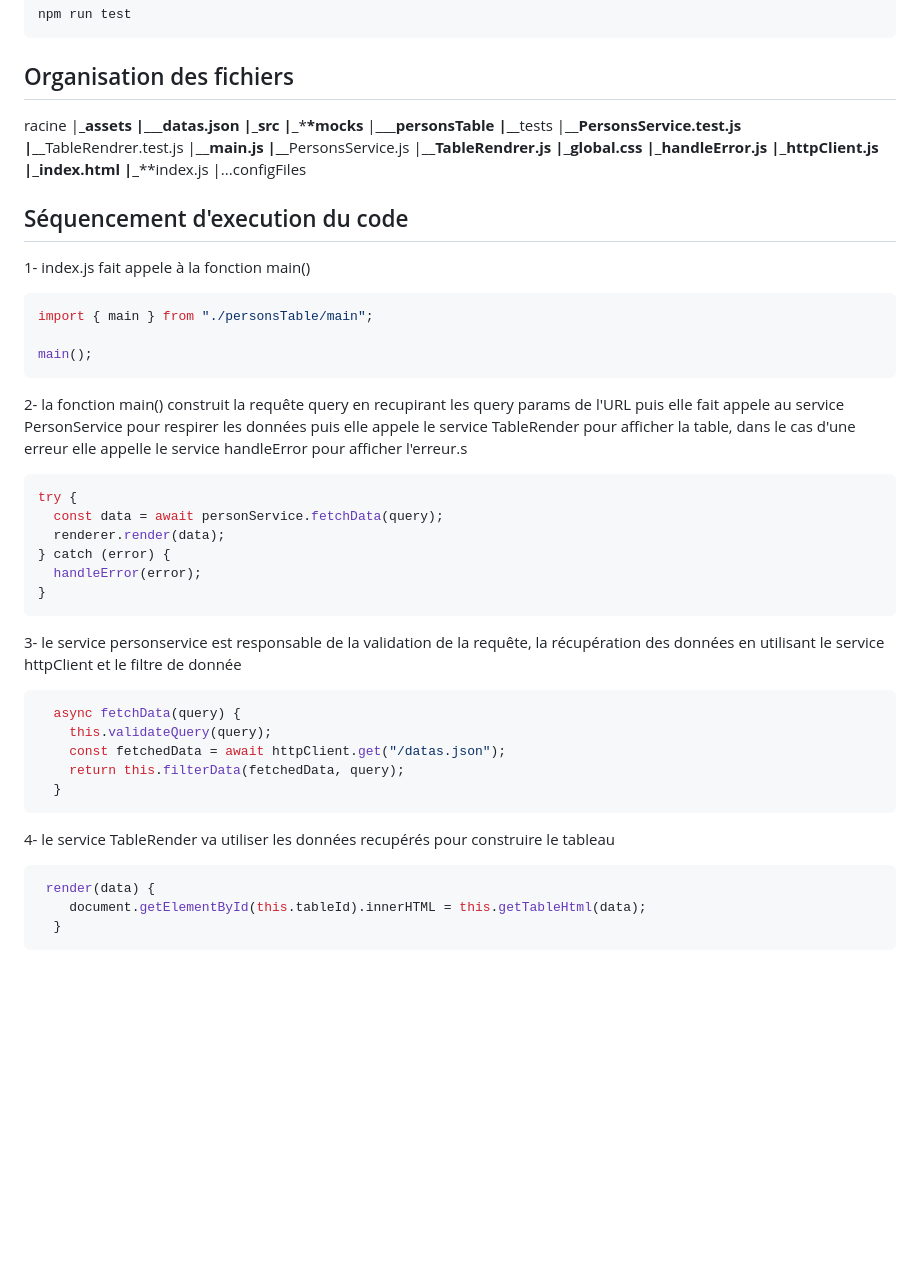
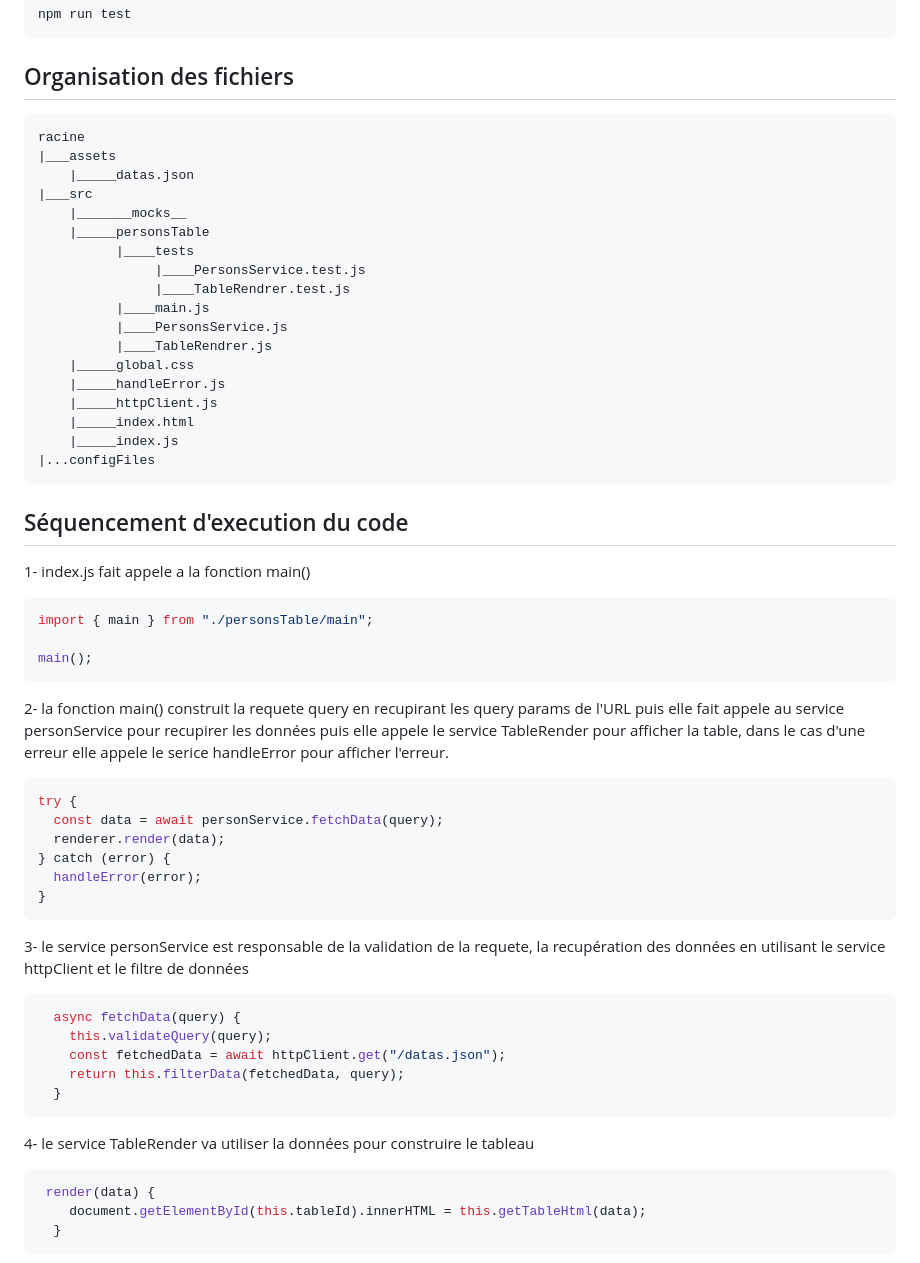
Before and after one commit to salahED/vanilla-monitor-test, a Markdown page: readme.md, the part around the change. Drawn GitHub-style; blank space fills up the shorter version.

Commit message:
add more documentation

````diff
--- a/readme.md
+++ b/readme.md
@@ -49,28 +49,30 @@ npm run test
 
 ## Organisation des fichiers
 
+```
 racine
-|**\_assets
-|\_\_\_**datas.json
-|**\_src
-|**\_\***\*mocks**
-|\_\_\_**personsTable
-|\_**\_tests
-|\_\_**PersonsService.test.js
-|\_**\_TableRendrer.test.js
-|\_\_**main.js
-|\_**\_PersonsService.js
-|\_\_**TableRendrer.js
-|**\_**global.css
-|**\_**handleError.js
-|**\_**httpClient.js
-|**\_**index.html
-|**\_\*\*index.js
+|___assets
+    |_____datas.json
+|___src
+    |_______mocks__
+    |_____personsTable
+          |____tests
+               |____PersonsService.test.js
+               |____TableRendrer.test.js
+          |____main.js
+          |____PersonsService.js
+          |____TableRendrer.js
+    |_____global.css
+    |_____handleError.js
+    |_____httpClient.js
+    |_____index.html
+    |_____index.js
 |...configFiles
+```
 
 ## Séquencement d'execution du code
 
-1- index.js fait appele à la fonction main()
+1- index.js fait appele a la fonction main()
 
 ```javascript
 import { main } from "./personsTable/main";
@@ -78,7 +80,7 @@ import { main } from "./personsTable/main";
 main();
 ```
 
-2- la fonction main() construit la requête query en recupirant les query params de l'URL puis elle fait appele au service PersonService pour respirer les données puis elle appele le service TableRender pour afficher la table, dans le cas d'une erreur elle appelle le service handleError pour afficher l'erreur.s
+2- la fonction main() construit la requete query en recupirant les query params de l'URL puis elle fait appele au service personService pour recupirer les données puis elle appele le service TableRender pour afficher la table, dans le cas d'une erreur elle appele le serice handleError pour afficher l'erreur.
 
 ```javascript
 try {
@@ -89,7 +91,7 @@ try {
 }
 ```
 
-3- le service personservice est responsable de la validation de la requête, la récupération des données en utilisant le service httpClient et le filtre de donnée
+3- le service personService est responsable de la validation de la requete, la recupération des données en utilisant le service httpClient et le filtre de données
 
 ```javascript
   async fetchData(query) {
@@ -99,7 +101,7 @@ try {
   }
 ```
 
-4- le service TableRender va utiliser les données recupérés pour construire le tableau
+4- le service TableRender va utiliser la données pour construire le tableau
 
 ```javascript
  render(data) {
````
